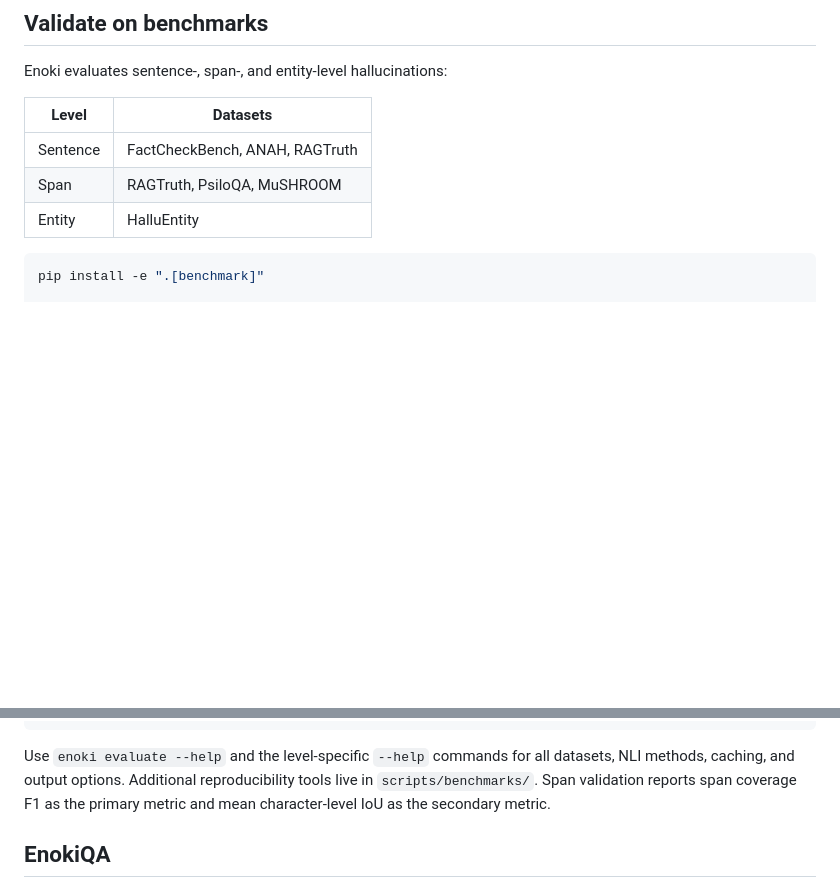
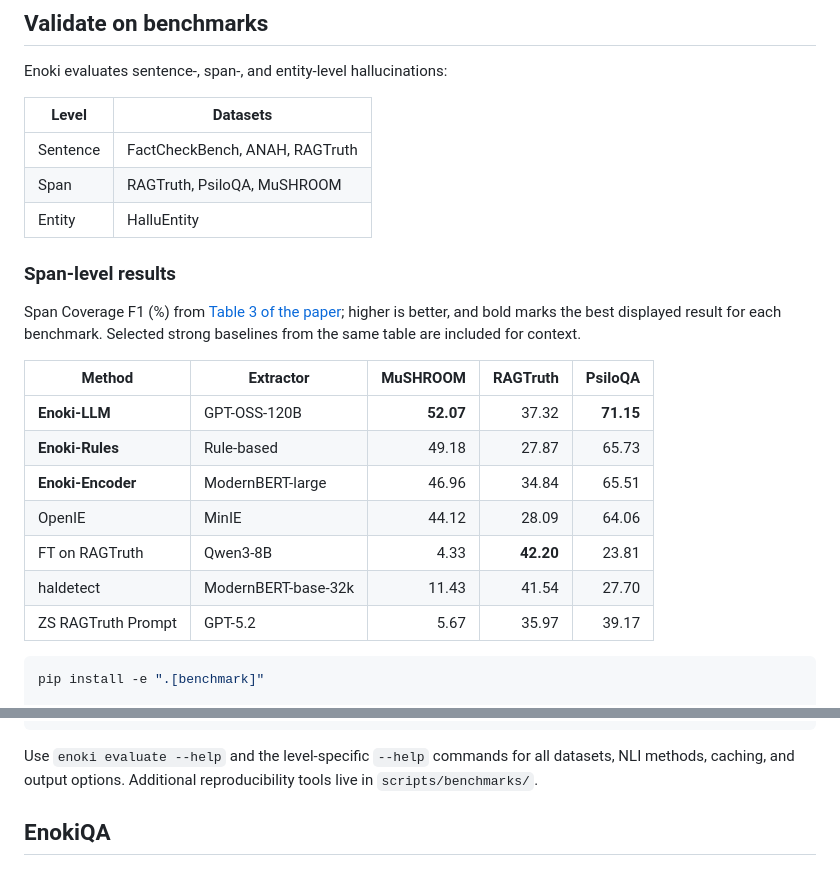
Before and after one commit to s-nlp/Enoki, a Markdown page: README.md, 2 parts joined by grey strips. Rendered like a GitHub page; blank space fills up the shorter version.

Commit message:
add metrics

````diff
--- a/README.md
+++ b/README.md
@@ -112,6 +112,22 @@ Enoki evaluates sentence-, span-, and entity-level hallucinations:
 | Span | RAGTruth, PsiloQA, MuSHROOM |
 | Entity | HalluEntity |
 
+### Span-level results
+
+Span Coverage F1 (%) from [Table 3 of the paper](https://arxiv.org/abs/2609.00581);
+higher is better, and bold marks the best displayed result for each benchmark.
+Selected strong baselines from the same table are included for context.
+
+| Method | Extractor | MuSHROOM | RAGTruth | PsiloQA |
+| --- | --- | ---: | ---: | ---: |
+| **Enoki-LLM** | GPT-OSS-120B | **52.07** | 37.32 | **71.15** |
+| **Enoki-Rules** | Rule-based | 49.18 | 27.87 | 65.73 |
+| **Enoki-Encoder** | ModernBERT-large | 46.96 | 34.84 | 65.51 |
+| OpenIE | MinIE | 44.12 | 28.09 | 64.06 |
+| FT on RAGTruth | Qwen3-8B | 4.33 | **42.20** | 23.81 |
+| haldetect | ModernBERT-base-32k | 11.43 | 41.54 | 27.70 |
+| ZS RAGTruth Prompt | GPT-5.2 | 5.67 | 35.97 | 39.17 |
+
 ```bash
 pip install -e ".[benchmark]"
 
@@ -142,8 +158,7 @@ enoki evaluate span \
 
 Use `enoki evaluate --help` and the level-specific `--help` commands for all
 datasets, NLI methods, caching, and output options. Additional reproducibility
-tools live in `scripts/benchmarks/`. Span validation reports span coverage F1
-as the primary metric and mean character-level IoU as the secondary metric.
+tools live in `scripts/benchmarks/`.
 
 ## EnokiQA
 
````
